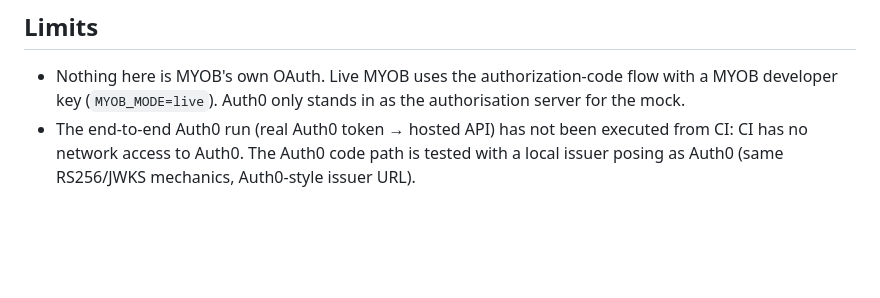
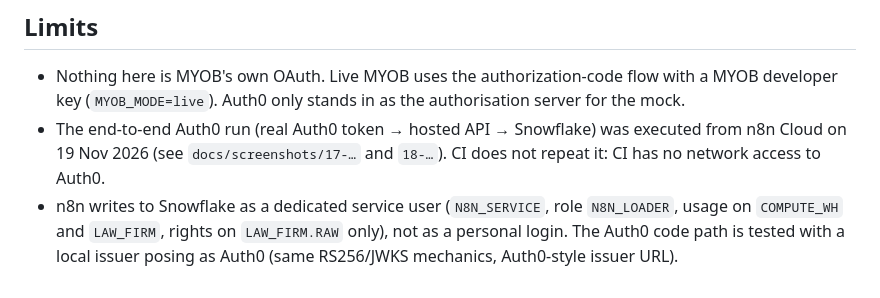
Before and after one commit to brianphu2310/Law_Firm_Operations_Intelliigence, a Markdown page: docs/AUTH.md, the part around the change. Drawn GitHub-style; blank space fills up the shorter version.

```diff
--- a/docs/AUTH.md
+++ b/docs/AUTH.md
@@ -69,5 +69,8 @@ In n8n, the token comes from a separate **Get Token** HTTP node whose client sec
 
 * Nothing here is MYOB's own OAuth. Live MYOB uses the authorization-code flow with a MYOB developer key (`MYOB_MODE=live`).
   Auth0 only stands in as the authorisation server for the mock.
-* The end-to-end Auth0 run (real Auth0 token → hosted API) has not been executed from CI: CI has no network access to Auth0.
+* The end-to-end Auth0 run (real Auth0 token → hosted API → Snowflake) was executed from n8n Cloud on 19 Nov 2026
+  (see `docs/screenshots/17-…` and `18-…`). CI does not repeat it: CI has no network access to Auth0.
+* n8n writes to Snowflake as a dedicated service user (`N8N_SERVICE`, role `N8N_LOADER`, usage on `COMPUTE_WH` and `LAW_FIRM`,
+  rights on `LAW_FIRM.RAW` only), not as a personal login.
   The Auth0 code path is tested with a local issuer posing as Auth0 (same RS256/JWKS mechanics, Auth0-style issuer URL).
```
Also changed, not shown: README.md (+2 -1 lines), docs/screenshots/17-n8n-cloud-run-green.jpg (added), docs/screenshots/18-snowflake-load-audit-from-n8n.jpg (added).
